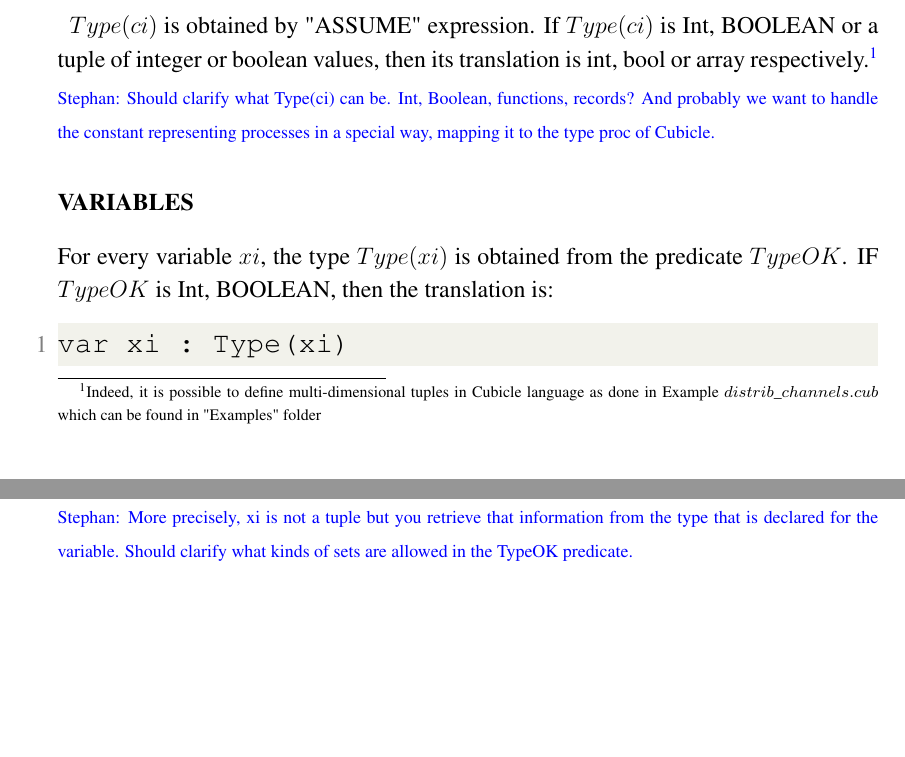
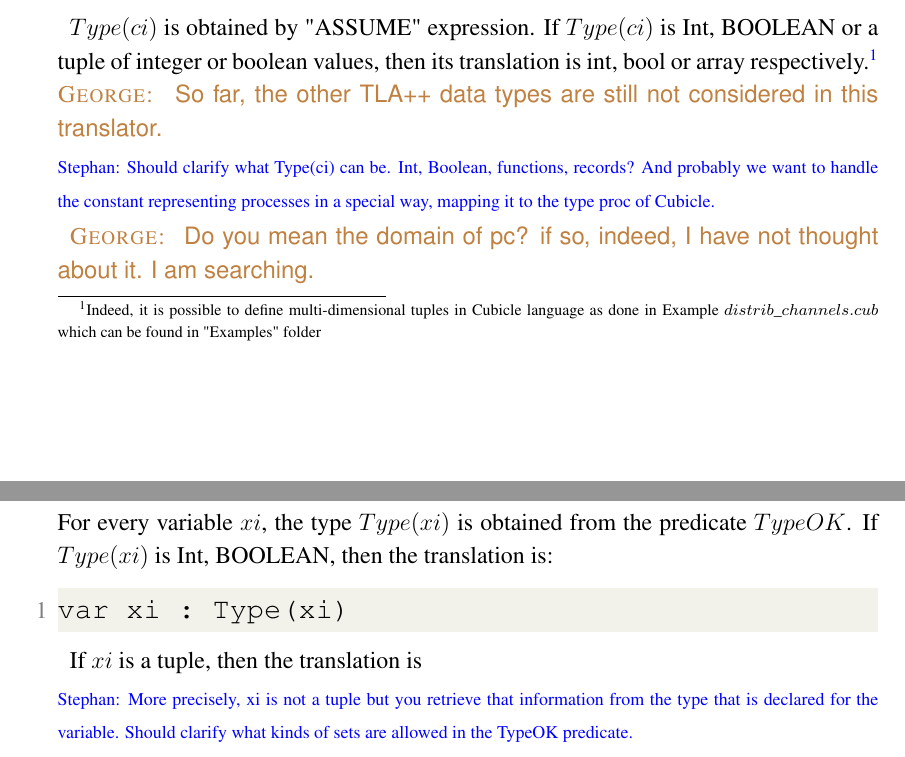
Before and after one commit to gkrait/TlaplusToCubicle, a LaTeX document (Simple transl/translator.tex): two parts of pages 2 and 3 of 5, joined at a grey line, cut so that both start at the same text, the shorter picture padded with empty space. Compiled offline with pdfLaTeX.

Commit message:
still not ready

```diff
--- a/Simple transl/translator.tex
+++ b/Simple transl/translator.tex
@@ -367,14 +367,15 @@ Spec == Init \/ []Next_<<x1, .. xn>>
 const ci : Type(ci)
 \end{lstlisting}
 
-\emph{$Type(ci)$} is obtained by "ASSUME" expression. If \emph{$Type(ci)$} is Int, BOOLEAN or a tuple of integer or boolean values, then its translation is int,  bool or array respectively.\footnote{Indeed, it is possible to define multi-dimensional tuples in Cubicle language as done in Example \emph{$distrib\_channels.cub$} which can be found in "Examples" folder}
+\emph{$Type(ci)$} is obtained by "ASSUME" expression. If \emph{$Type(ci)$} is Int, BOOLEAN or a tuple of integer or boolean values, then its translation is int,  bool or array respectively.\footnote{Indeed, it is possible to define multi-dimensional tuples in Cubicle language as done in Example \emph{$distrib\_channels.cub$} which can be found in "Examples" folder} \george{So far, the other TLA++ data types are still not considered in this translator.  }
 
 \ste{Should clarify what Type(ci) can be. Int, Boolean, functions, records? And
   probably we want to handle the constant representing processes in a special
   way, mapping it to the type proc of Cubicle.}
 
+\george{Do you mean the domain of pc? if so, indeed, I have not thought about it. I am searching.}
 
-\subsection*{VARIABLES} For every variable $xi$, the type  \emph{$Type(xi)$} is obtained from the predicate \emph{$TypeOK$}. IF \emph{$TypeOK$} is Int, BOOLEAN, then the translation is:
+\subsection*{VARIABLES} For every variable $xi$, the type  \emph{$Type(xi)$} is obtained from the predicate \emph{$TypeOK$}. If \emph{$Type(xi)$} is Int, BOOLEAN, then the translation is:
 
 \begin{lstlisting}[language=Java]
 var xi : Type(xi)
```
